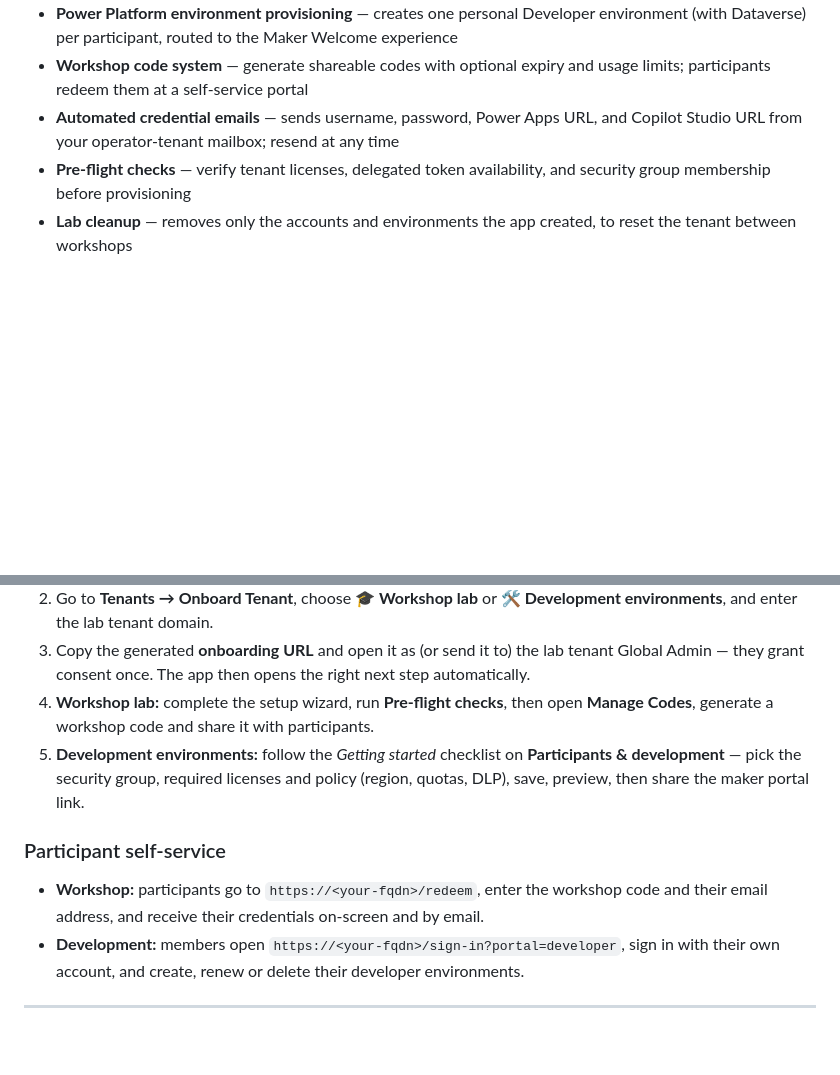
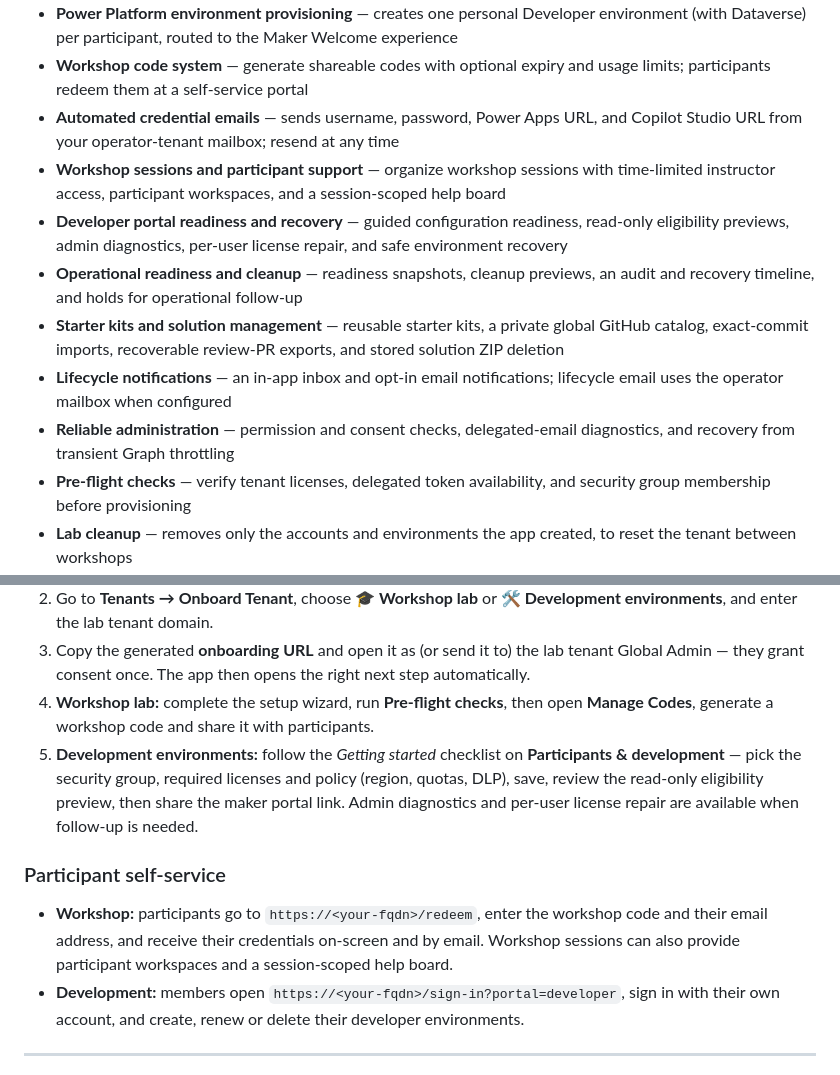
Before and after one commit to holgerimbery/lab-tenantmanager, a Markdown page: README.md, 2 parts joined by grey strips. GitHub-like rendering; blank space fills up the shorter version.

Commit message:
docs: update README and Wiki for recent functionality
Co-authored-by: Copilot App <223556219+Copilot@users.noreply.github.com>

```diff
--- a/README.md
+++ b/README.md
@@ -46,6 +46,12 @@ Choose the mode per tenant when you onboard it. Both modes can run side by side
 - **Power Platform environment provisioning** — creates one personal Developer environment (with Dataverse) per participant, routed to the Maker Welcome experience
 - **Workshop code system** — generate shareable codes with optional expiry and usage limits; participants redeem them at a self-service portal
 - **Automated credential emails** — sends username, password, Power Apps URL, and Copilot Studio URL from your operator-tenant mailbox; resend at any time
+- **Workshop sessions and participant support** — organize workshop sessions with time-limited instructor access, participant workspaces, and a session-scoped help board
+- **Developer portal readiness and recovery** — guided configuration readiness, read-only eligibility previews, admin diagnostics, per-user license repair, and safe environment recovery
+- **Operational readiness and cleanup** — readiness snapshots, cleanup previews, an audit and recovery timeline, and holds for operational follow-up
+- **Starter kits and solution management** — reusable starter kits, a private global GitHub catalog, exact-commit imports, recoverable review-PR exports, and stored solution ZIP deletion
+- **Lifecycle notifications** — an in-app inbox and opt-in email notifications; lifecycle email uses the operator mailbox when configured
+- **Reliable administration** — permission and consent checks, delegated-email diagnostics, and recovery from transient Graph throttling
 - **Pre-flight checks** — verify tenant licenses, delegated token availability, and security group membership before provisioning
 - **Lab cleanup** — removes only the accounts and environments the app created, to reset the tenant between workshops
 - **Safe recovery** — retry a failed participant environment or Lab - Admin / Lab - Target without rerunning setup or creating duplicates
@@ -418,11 +424,11 @@ If neither variable is set, the previous behavior is preserved for backward comp
 2. Go to **Tenants → Onboard Tenant**, choose **🎓 Workshop lab** or **🛠️ Development environments**, and enter the lab tenant domain.
 3. Copy the generated **onboarding URL** and open it as (or send it to) the lab tenant Global Admin — they grant consent once. The app then opens the right next step automatically.
 4. **Workshop lab:** complete the setup wizard, run **Pre-flight checks**, then open **Manage Codes**, generate a workshop code and share it with participants.
-5. **Development environments:** follow the *Getting started* checklist on **Participants & development** — pick the security group, required licenses and policy (region, quotas, DLP), save, preview, then share the maker portal link.
+5. **Development environments:** follow the *Getting started* checklist on **Participants & development** — pick the security group, required licenses and policy (region, quotas, DLP), save, review the read-only eligibility preview, then share the maker portal link. Admin diagnostics and per-user license repair are available when follow-up is needed.
 
 ### Participant self-service
 
-- **Workshop:** participants go to `https://<your-fqdn>/redeem`, enter the workshop code and their email address, and receive their credentials on-screen and by email.
+- **Workshop:** participants go to `https://<your-fqdn>/redeem`, enter the workshop code and their email address, and receive their credentials on-screen and by email. Workshop sessions can also provide participant workspaces and a session-scoped help board.
 - **Development:** members open `https://<your-fqdn>/sign-in?portal=developer`, sign in with their own account, and create, renew or delete their developer environments.
 
 ---
```
Also changed, not shown: other parts of README.md (+1 -1 lines).
